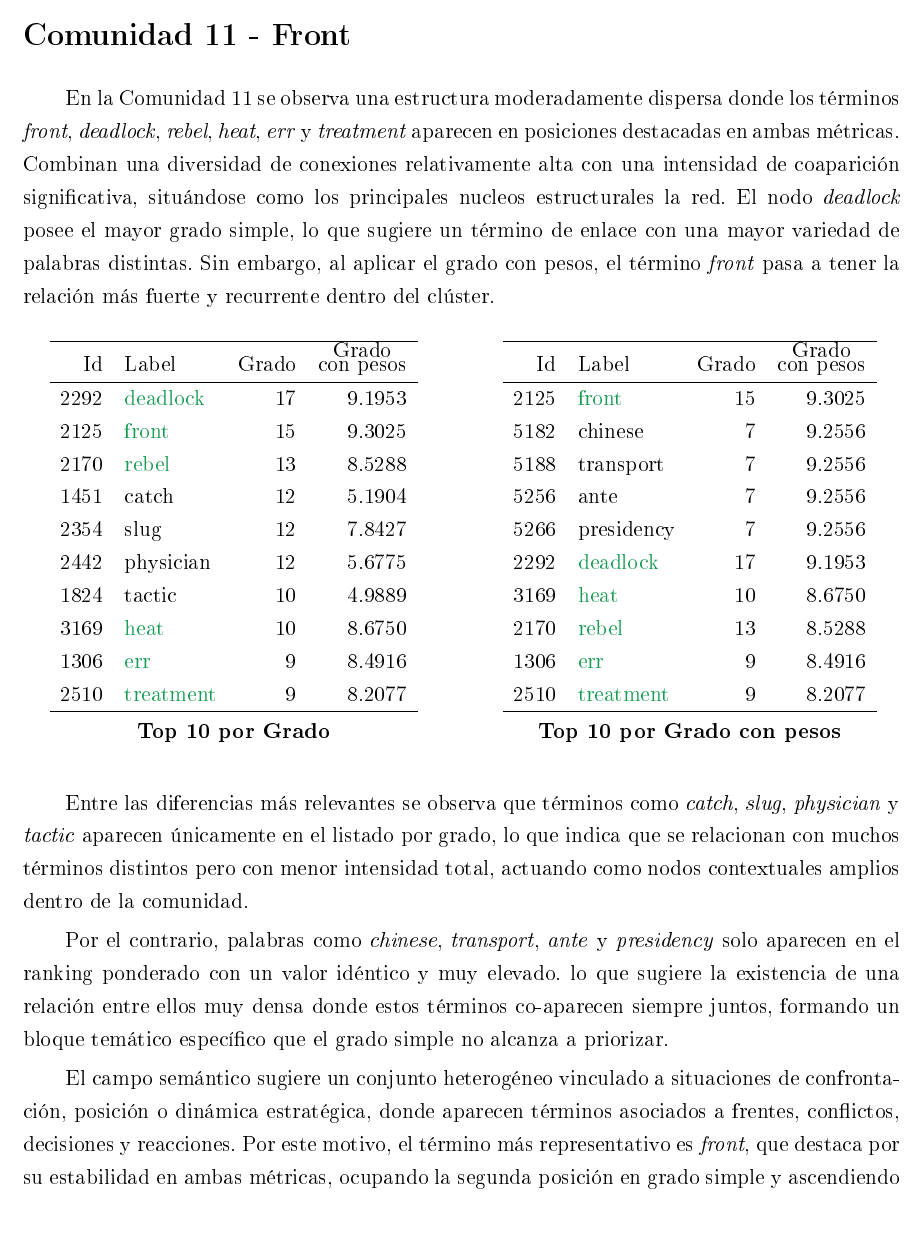
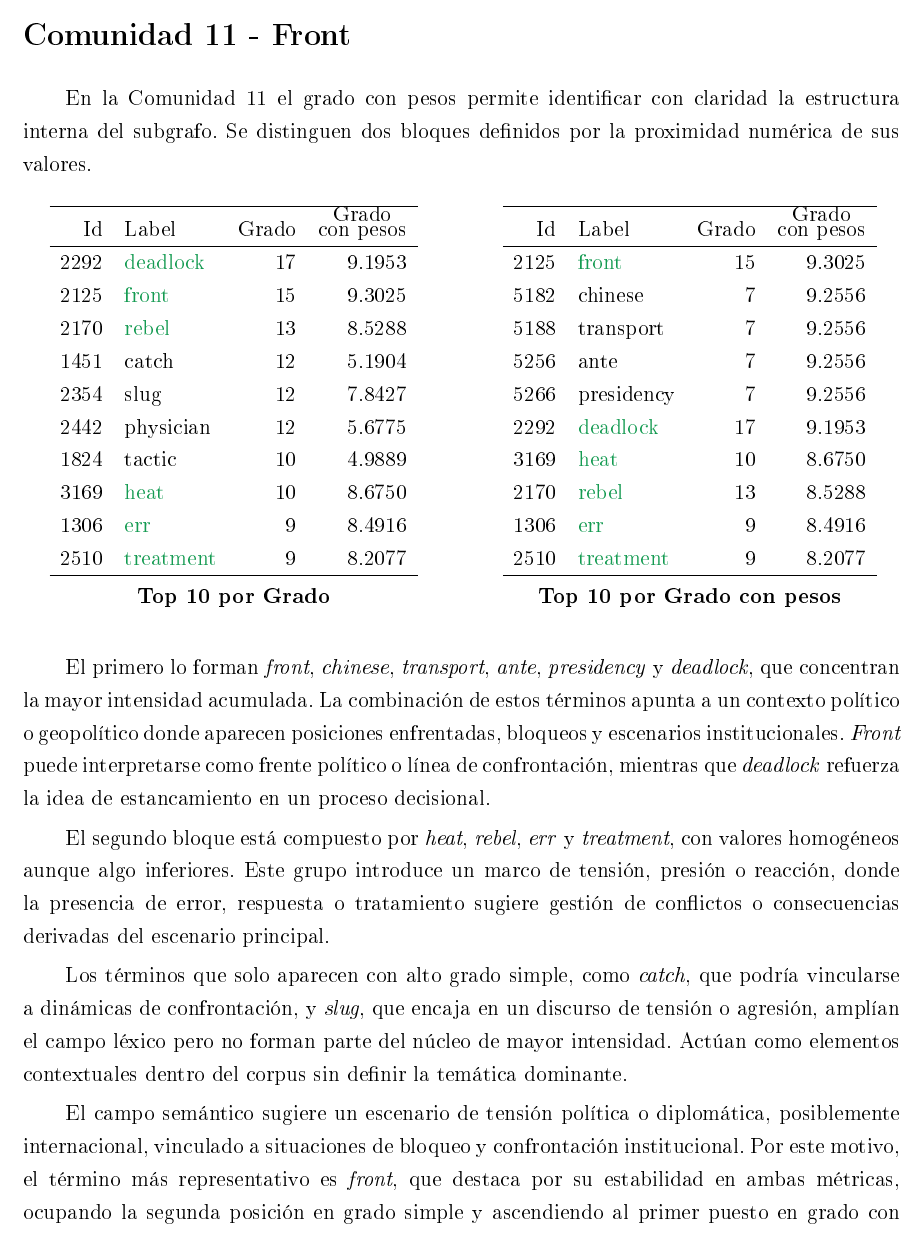
Before and after one commit to franlyurbina/grafos_aplicados, a LaTeX document (Tema 3.- Redes y grafos, algoritmos/PEC3/UrbinaFrancoFranlyIris_Tema3Obligatoria.tex): part of page 15 of 31, cut so that both start at the same text. The pictures show the PDF file Tema 3.- Redes y grafos, algoritmos/PEC3/UrbinaFrancoFranlyIris_Tema3Obligatoria.pdf that the author committed with the source.

Commit message:
feat: update PEC2 - 0, 1, 2, 3, 4, 5, 6, 7, 8, 9, 10, 11, 12 y 15 done

```diff
--- a/Tema 3.- Redes y grafos, algoritmos/PEC3/UrbinaFrancoFranlyIris_Tema3Obligatoria.tex
+++ b/Tema 3.- Redes y grafos, algoritmos/PEC3/UrbinaFrancoFranlyIris_Tema3Obligatoria.tex
@@ -808,20 +808,19 @@ Id & Label & Grado & \shortstack{Grado \\ con pesos} \\
 \end{minipage}
 \vspace{0.5cm}
 
-
 El término más llamativo es \textit{taxi}, que no debe interpretarse como
 ``taxi urbano'', sino como \textit{taxiing}, la maniobra de desplazamiento
 de una aeronave en pista. La presencia de \textit{bomber} y \textit{jet}
 refuerza que no se trata de vehículos terrestres, sino de aeronaves específicas.
 \textit{Taxi} aparece en ambas métricas y lidera el grado con pesos, lo que lo
-convierte en el nodo de mayor intensidad dentro del bloque aeronáutico.
+convierte en el nodo de mayor intensidad del bloque aeronáutico.
 
 El término \textit{halt}, que ocupa una posición baja en grado simple, escala hasta la
 segunda posición ponderada, lo que demuestra que su uso está estrechamente vinculado a
-este contexto específico de la aviación. Los términos como \textit{farmer},
-\textit{fuel}, \textit{disclose}, \textit{crime}, \textit{mortgage}, \textit{write} y
-\textit{wage} que solo figuran en el grado
-simple mantienen amplitud estructural, pero el peso los excluye del núcleo temático
+este contexto específico de la aviación. Términos como \textit{farmer},
+\textit{fuel}, \textit{disclose}, \textit{crime}, \textit{mortgage},
+\textit{write} y \textit{wage}, que solo figuran en el grado simple,
+mantienen amplitud estructural, pero el peso los excluye del núcleo temático
 cohesionado.
 
 El campo semántico apunta a un ámbito relacionado con la aviación,
@@ -829,10 +828,11 @@ especialmente asociado a maniobras y operaciones de vuelo.
 Por este motivo, el término más representativo es \textit{Taxiing}, ya que
 lidera en intensidad y articula el bloque técnico dominante del subgrafo.
 
+
 \newpage
 
 \section*{Comunidad 8 - Development}
 
 En la Comunidad 8 se observa una estructura cohesionada donde los términos
-\textit{advance}, \textit{understand}, \textit{development}, \textit{understanding},
-\textit{reference}, \textit{process}, \textit{weakness} y \textit{budget} aparecen en posiciones
+\textit{advance}, \textit{understand}, \textit{development},
+\textit{weakness}, \textit{understanding}, \textit{budget},
@@ -914 +912,0 @@ destacadas en ambas métricas, lo que indica que constituyen el núcleo estructu
-subgrafo. Estos nodos combinan una diversidad de conexiones relativamente alta con una intensidad
@@ -963,7 +970,3 @@ Id & Label & Grado & \shortstack{Grado \\ con pesos} \\
 \end{minipage}
 \vspace{0.5cm}
 
-Entre las diferencias más relevantes se observa que términos como \textit{explosive},
-\textit{calm}, \textit{meaning}, \textit{violence}, \textit{intervene} y \textit{wash} aparecen
-únicamente en el listado por grado, lo que indica que se relacionan con muchos términos distintos
-pero con menor intensidad total, actuando como nodos contextuales y palabras como \textit{discredited}, \textit{desperate}, \textit{repay},
@@ -989,4 +996,3 @@ obligación parece ser el vínculo temático predominante.
 \section*{Comunidad 10 - Market}
 
 En la Comunidad 10 se observa una estructura claramente definida donde los términos
-\textit{market}, \textit{earning}, \textit{investor}, \textit{production}, \textit{equipment} y
@@ -996,0 +1000 @@ organizadores dentro de la red.
+\textit{equipment} y \textit{price} aparecen en posiciones destacadas en ambas métricas.
@@ -1044,9 +1051,3 @@ Id & Label & Grado & \shortstack{Grado \\ con pesos} \\
 \end{minipage}
 \vspace{0.5cm}
 
-Entre las diferencias más relevantes se observa que términos como \textit{marketing},
-\textit{compare}, \textit{corn} y \textit{competitive} aparecen únicamente en el listado por grado,
-lo que indica que se relacionan con muchos términos distintos pero con menor intensidad total,
-actuando como nodos de enlace o elementos contextuales amplios dentro de la comunidad.
-
-Por el contrario, palabras como \textit{product}, \textit{industry}, \textit{yield} e
@@ -1064 +1053,0 @@ articula la mayoría de las conversaciones sobre comercio e industria
-\newpage
@@ -1065,13 +1076,13 @@ articula la mayoría de las conversaciones sobre comercio e industria
+comercio e industria.
+\newpage
+
+
 \section*{Comunidad 11 - Front}
 
-En la Comunidad 11 se observa una estructura moderadamente dispersa donde los términos
-\textit{front}, \textit{deadlock}, \textit{rebel}, \textit{heat}, \textit{err} y
-\textit{treatment} aparecen en posiciones destacadas en ambas métricas. Combinan una diversidad
-de conexiones relativamente alta con una intensidad de coaparición significativa, situándose
-como los principales nucleos estructurales la red.
-El nodo \textit{deadlock} posee el mayor grado simple, lo que sugiere un término de enlace con
-una mayor variedad de palabras distintas. Sin embargo, al aplicar el grado con pesos,
-el término \textit{front} pasa a tener la relación más fuerte y recurrente dentro del clúster.
+En la Comunidad 11 el grado con pesos permite identificar con claridad la
+estructura interna del subgrafo. Se distinguen dos bloques definidos por la
+proximidad numérica de sus valores.
+
 
 \vspace{0.5cm}
 \noindent
@@ -1122,21 +1133,36 @@ Id & Label & Grado & \shortstack{Grado \\ con pesos} \\
 \end{minipage}
 \vspace{0.5cm}
 
-Entre las diferencias más relevantes se observa que términos como \textit{catch}, \textit{slug},
-\textit{physician} y \textit{tactic} aparecen únicamente en el listado por grado, lo que indica
-que se relacionan con muchos términos distintos pero con menor intensidad total, actuando como
-nodos contextuales amplios dentro de la comunidad.
-
-Por el contrario, palabras como \textit{chinese}, \textit{transport}, \textit{ante} y
-\textit{presidency} solo aparecen en el ranking ponderado con un valor idéntico y muy elevado.
-lo que sugiere la existencia de una relación entre ellos muy densa donde estos términos
-co-aparecen siempre juntos, formando un bloque temático específico que el grado simple no alcanza a priorizar.
-
-El campo semántico sugiere un conjunto heterogéneo vinculado a situaciones de confrontación,
-posición o dinámica estratégica, donde aparecen términos asociados a frentes, conflictos,
-decisiones y reacciones. Por este motivo, el término más representativo es \textit{front},
-que destaca por su estabilidad en ambas métricas, ocupando la segunda posición en grado
-simple y ascendiendo al primer puesto en grado con pesos, lo que lo consolida como el núcleo de mayor intensidad de la comunidad.
+El primero lo forman
+\textit{front}, \textit{chinese}, \textit{transport}, \textit{ante},
+\textit{presidency} y \textit{deadlock}, que concentran la mayor intensidad
+acumulada. La combinación de estos términos apunta a un contexto político o
+geopolítico donde aparecen posiciones enfrentadas, bloqueos y escenarios
+institucionales. \textit{Front} puede interpretarse como frente político o
+línea de confrontación, mientras que \textit{deadlock} refuerza la idea de
+estancamiento en un proceso decisional.
+
+El segundo bloque está compuesto por \textit{heat}, \textit{rebel},
+\textit{err} y \textit{treatment}, con valores homogéneos aunque algo
+inferiores. Este grupo introduce un marco de tensión, presión o reacción,
+donde la presencia de error, respuesta o tratamiento sugiere gestión de
+conflictos o consecuencias derivadas del escenario principal.
+
+Los términos que solo aparecen con alto grado simple, como
+\textit{catch}, que podría vincularse a dinámicas de confrontación, y
+\textit{slug}, que encaja en un discurso de tensión o agresión, amplían el
+campo léxico pero no forman parte del núcleo de mayor intensidad. Actúan
+como elementos contextuales dentro del corpus sin definir la temática
+dominante.
+
+El campo semántico sugiere un escenario de tensión política o diplomática,
+posiblemente internacional, vinculado a situaciones de bloqueo y
+confrontación institucional. Por este motivo, el término más representativo
+es \textit{front}, que destaca por su estabilidad en ambas métricas,
+ocupando la segunda posición en grado simple y ascendiendo al primer puesto
+en grado con pesos, lo que lo consolida como el núcleo de mayor intensidad
+de la comunidad.
+
 \newpage
 
 
```
Also changed, not shown: Tema 3.- Redes y grafos, algoritmos/PEC3/UrbinaFrancoFranlyIris_Tema3Obligatoria.pdf, Tema 3.- Redes y grafos, algoritmos/PEC3/UrbinaFrancoFranlyIris_Tema3Obligatoria.tex (123 more changed lines).
